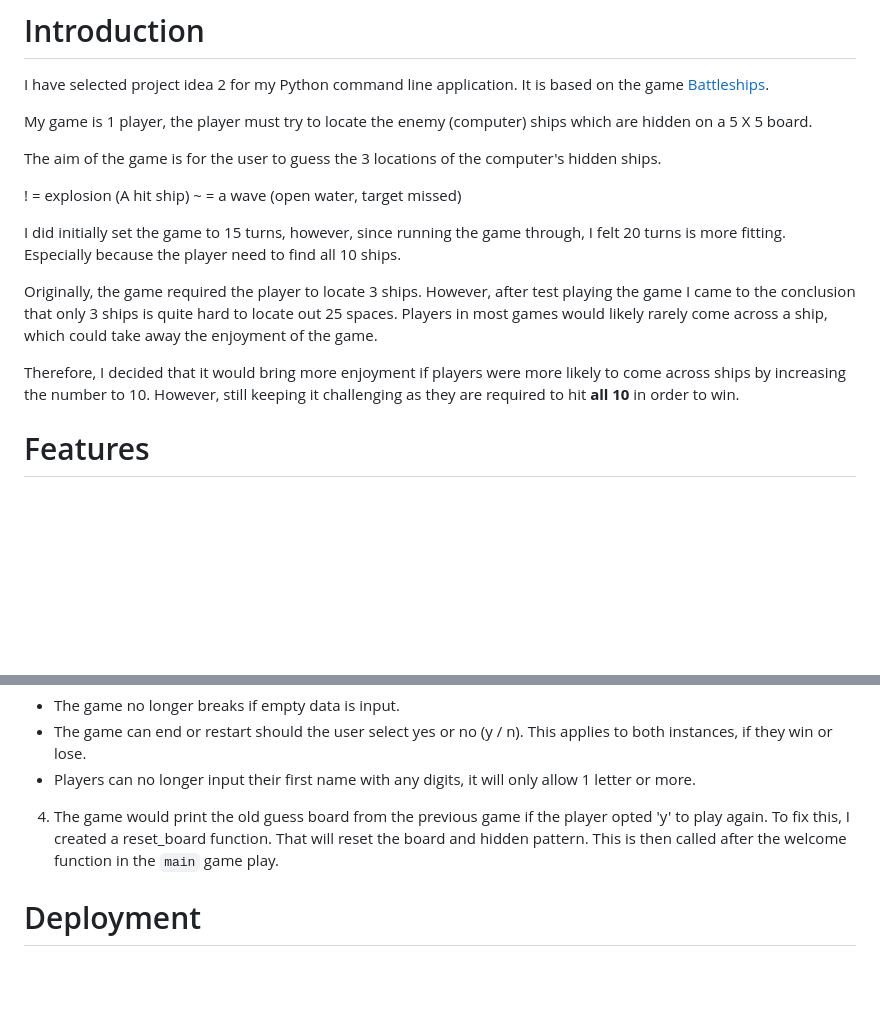
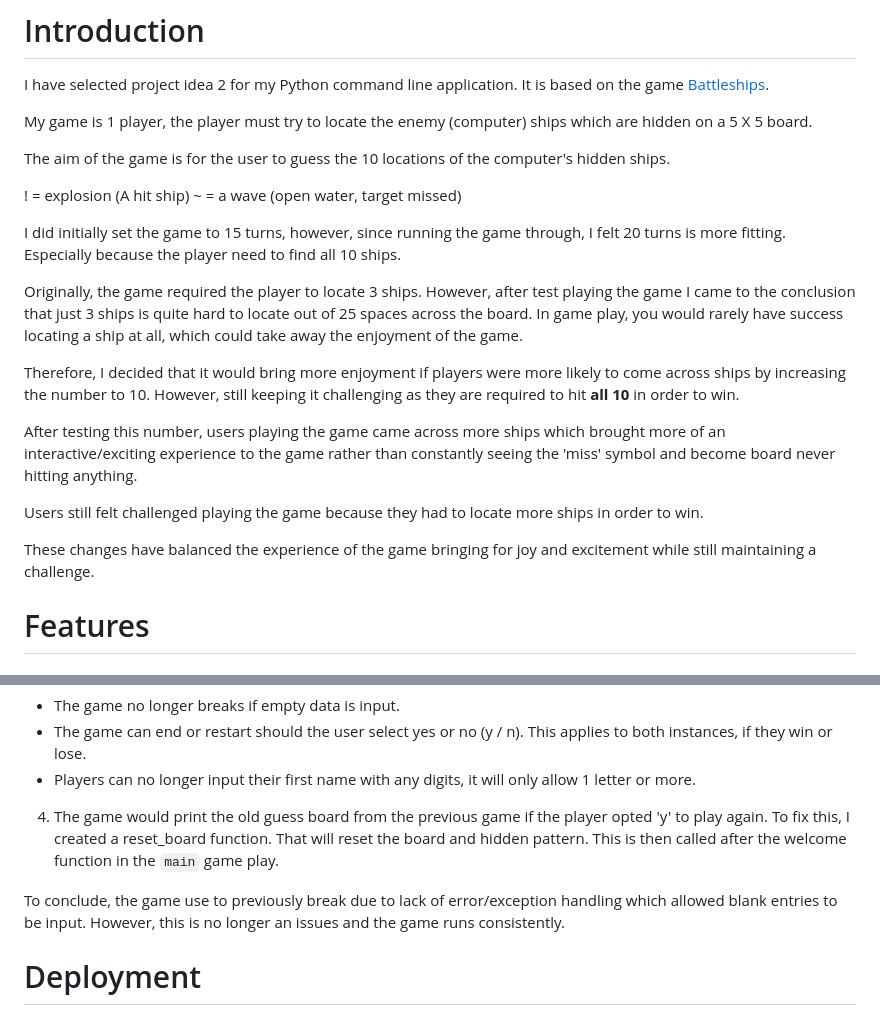
Before and after one commit to Megwana/battleship01, a Markdown page: README.md, 2 parts joined by grey strips. Rendered like a GitHub page; blank space fills up the shorter version.

Commit message:
Add to intro in README explaining further 10 ships to locate change made to the game

```diff
--- a/README.md
+++ b/README.md
@@ -33,16 +33,22 @@ I have selected project idea 2 for my Python command line application. It is bas
 
 My game is 1 player, the player must try to locate the enemy (computer) ships which are hidden on a 5 X 5 board.
 
-The aim of the game is for the user to guess the 3 locations of the computer's hidden ships.
+The aim of the game is for the user to guess the 10 locations of the computer's hidden ships.
 
 ! = explosion (A hit ship)
 ~ = a wave (open water, target missed)
 
 I did initially set the game to 15 turns, however, since running the game through, I felt 20 turns is more fitting. Especially because the player need to find all 10 ships.
 
-Originally, the game required the player to locate 3 ships. However, after test playing the game I came to the conclusion that only 3 ships is quite hard to locate out 25 spaces. Players in most games would likely rarely come across a ship, which could take away the enjoyment of the game.
+Originally, the game required the player to locate 3 ships. However, after test playing the game I came to the conclusion that just 3 ships is quite hard to locate out of 25 spaces across the board. In game play, you would rarely have success locating a ship at all, which could take away the enjoyment of the game.
 
 Therefore, I decided that it would bring more enjoyment if players were more likely to come across ships by increasing the number to 10. However, still keeping it challenging as they are required to hit **all 10** in order to win.
+
+After testing this number, users playing the game came across more ships which brought more of an interactive/exciting experience to the game rather than constantly seeing the 'miss' symbol and become board never hitting anything.
+
+Users still felt challenged playing the game because they had to locate more ships in order to win.
+
+These changes have balanced the experience of the game bringing for joy and excitement while still maintaining a challenge.
 
 # Features
 
@@ -173,6 +179,8 @@ In addition, I have added a ValueError feature to ensure users must have a name
 
 4. The game would print the old guess board from the previous game if the player opted 'y' to play again. To fix this, I created a reset_board function. That will reset the board and hidden pattern. This is then called after the welcome function in the `main` game play.
 
+To conclude, the game use to previously break due to lack of error/exception handling which allowed blank entries to be input. However, this is no longer an issues and the game runs consistently.
+
 # Deployment
 
 The first stage of deploying my game to Heroku was checking that nothing needed to be imported to the requirement.txt document. I had only used randint from random which is already installed in Python. But I carried out pip3 freeze > requirements.txt as a precaution.
```
